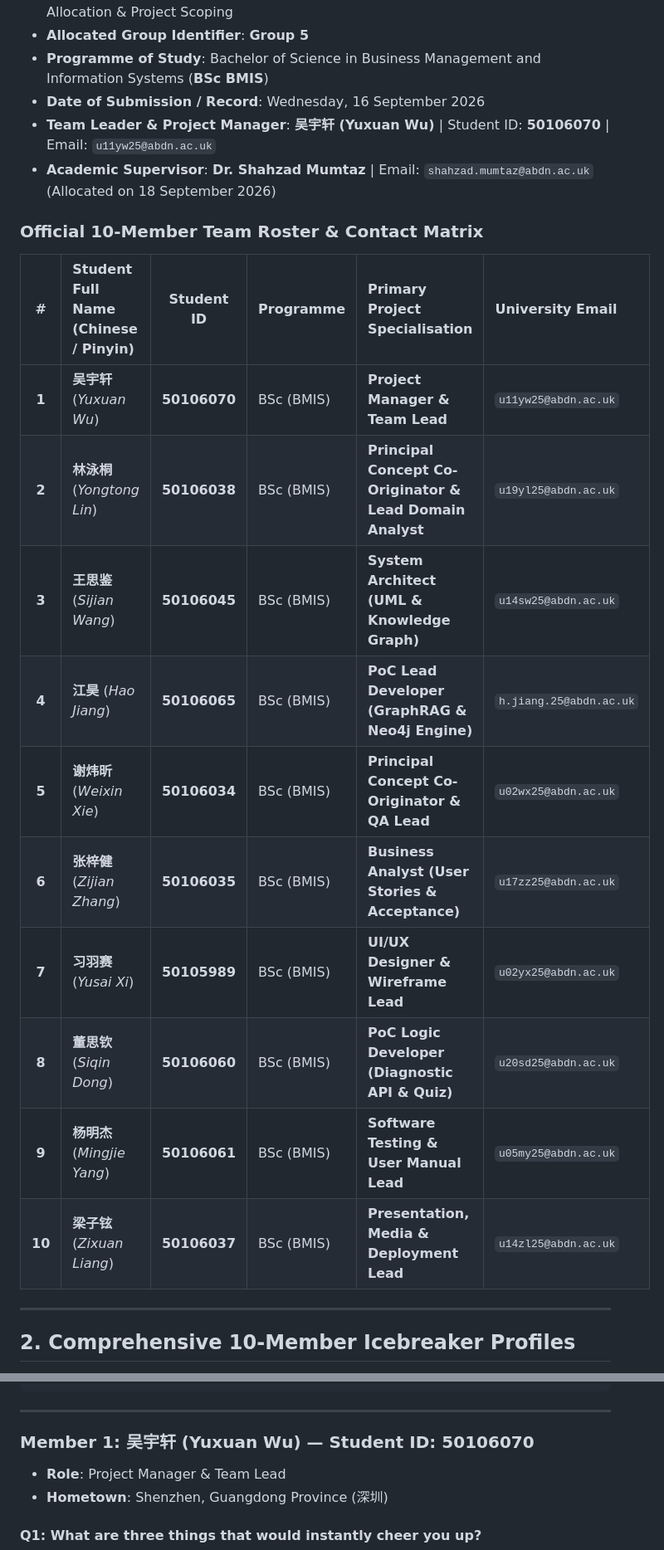
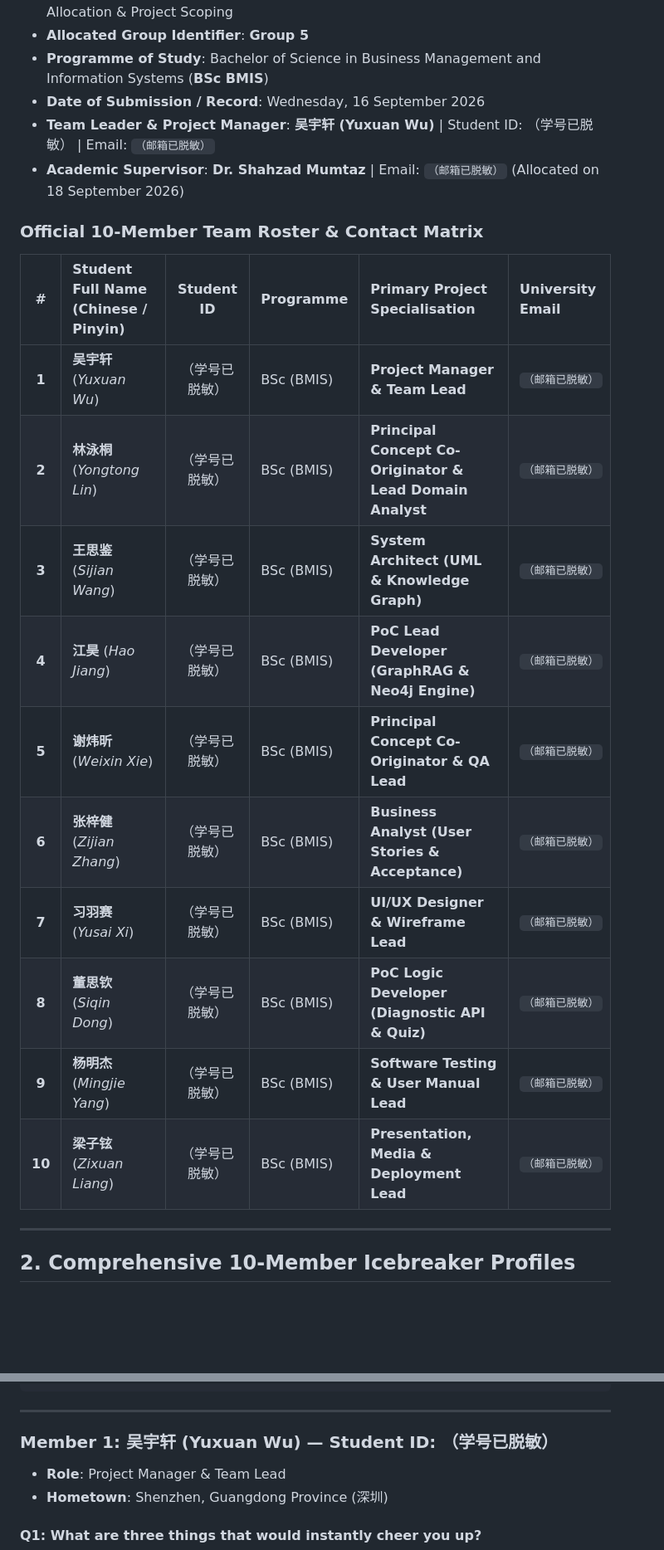
Before and after one commit to YuxuanWuCN/jc2001-group5-smart-study-assistant, a Markdown page: docs/archive/practical1_deliverables.md, 2 parts joined by grey strips. Shown at 83% size. GitHub-like rendering; blank space fills up the shorter version.

```diff
--- a/docs/archive/practical1_deliverables.md
+++ b/docs/archive/practical1_deliverables.md
@@ -12,23 +12,23 @@
 - **Allocated Group Identifier**: **Group 5**
 - **Programme of Study**: Bachelor of Science in Business Management and Information Systems (**BSc BMIS**)
 - **Date of Submission / Record**: Wednesday, 16 September 2026
-- **Team Leader & Project Manager**: **吴宇轩 (Yuxuan Wu)** | Student ID: **50106070** | Email: `u11yw25@abdn.ac.uk`
-- **Academic Supervisor**: **Dr. Shahzad Mumtaz** | Email: `shahzad.mumtaz@abdn.ac.uk` (Allocated on 18 September 2026)
+- **Team Leader & Project Manager**: **吴宇轩 (Yuxuan Wu)** | Student ID: （学号已脱敏） | Email: `（邮箱已脱敏）`
+- **Academic Supervisor**: **Dr. Shahzad Mumtaz** | Email: `（邮箱已脱敏）` (Allocated on 18 September 2026)
 
 ### Official 10-Member Team Roster & Contact Matrix
 
 | # | Student Full Name (Chinese / Pinyin) | Student ID | Programme | Primary Project Specialisation | University Email |
 | :-: | :--- | :-: | :--- | :--- | :--- |
-| **1** | **吴宇轩** (*Yuxuan Wu*) | **50106070** | BSc (BMIS) | **Project Manager & Team Lead** | `u11yw25@abdn.ac.uk` |
-| **2** | **林泳桐** (*Yongtong Lin*) | **50106038** | BSc (BMIS) | **Principal Concept Co-Originator & Lead Domain Analyst** | `u19yl25@abdn.ac.uk` |
-| **3** | **王思鉴** (*Sijian Wang*) | **50106045** | BSc (BMIS) | **System Architect (UML & Knowledge Graph)** | `u14sw25@abdn.ac.uk` |
-| **4** | **江昊** (*Hao Jiang*) | **50106065** | BSc (BMIS) | **PoC Lead Developer (GraphRAG & Neo4j Engine)** | `h.jiang.25@abdn.ac.uk` |
-| **5** | **谢炜昕** (*Weixin Xie*) | **50106034** | BSc (BMIS) | **Principal Concept Co-Originator & QA Lead** | `u02wx25@abdn.ac.uk` |
-| **6** | **张梓健** (*Zijian Zhang*) | **50106035** | BSc (BMIS) | **Business Analyst (User Stories & Acceptance)** | `u17zz25@abdn.ac.uk` |
-| **7** | **习羽赛** (*Yusai Xi*) | **50105989** | BSc (BMIS) | **UI/UX Designer & Wireframe Lead** | `u02yx25@abdn.ac.uk` |
-| **8** | **董思钦** (*Siqin Dong*) | **50106060** | BSc (BMIS) | **PoC Logic Developer (Diagnostic API & Quiz)** | `u20sd25@abdn.ac.uk` |
-| **9** | **杨明杰** (*Mingjie Yang*) | **50106061** | BSc (BMIS) | **Software Testing & User Manual Lead** | `u05my25@abdn.ac.uk` |
-| **10** | **梁子铉** (*Zixuan Liang*) | **50106037** | BSc (BMIS) | **Presentation, Media & Deployment Lead** | `u14zl25@abdn.ac.uk` |
+| **1** | **吴宇轩** (*Yuxuan Wu*) | （学号已脱敏） | BSc (BMIS) | **Project Manager & Team Lead** | `（邮箱已脱敏）` |
+| **2** | **林泳桐** (*Yongtong Lin*) | （学号已脱敏） | BSc (BMIS) | **Principal Concept Co-Originator & Lead Domain Analyst** | `（邮箱已脱敏）` |
+| **3** | **王思鉴** (*Sijian Wang*) | （学号已脱敏） | BSc (BMIS) | **System Architect (UML & Knowledge Graph)** | `（邮箱已脱敏）` |
+| **4** | **江昊** (*Hao Jiang*) | （学号已脱敏） | BSc (BMIS) | **PoC Lead Developer (GraphRAG & Neo4j Engine)** | `（邮箱已脱敏）` |
+| **5** | **谢炜昕** (*Weixin Xie*) | （学号已脱敏） | BSc (BMIS) | **Principal Concept Co-Originator & QA Lead** | `（邮箱已脱敏）` |
+| **6** | **张梓健** (*Zijian Zhang*) | （学号已脱敏） | BSc (BMIS) | **Business Analyst (User Stories & Acceptance)** | `（邮箱已脱敏）` |
+| **7** | **习羽赛** (*Yusai Xi*) | （学号已脱敏） | BSc (BMIS) | **UI/UX Designer & Wireframe Lead** | `（邮箱已脱敏）` |
+| **8** | **董思钦** (*Siqin Dong*) | （学号已脱敏） | BSc (BMIS) | **PoC Logic Developer (Diagnostic API & Quiz)** | `（邮箱已脱敏）` |
+| **9** | **杨明杰** (*Mingjie Yang*) | （学号已脱敏） | BSc (BMIS) | **Software Testing & User Manual Lead** | `（邮箱已脱敏）` |
+| **10** | **梁子铉** (*Zixuan Liang*) | （学号已脱敏） | BSc (BMIS) | **Presentation, Media & Deployment Lead** | `（邮箱已脱敏）` |
 
 ---
 
@@ -50,7 +50,7 @@ In strict compliance with the JC2001 Practical Session 1 protocol derived from [
 
 ---
 
-### Member 1: 吴宇轩 (Yuxuan Wu) — Student ID: 50106070
+### Member 1: 吴宇轩 (Yuxuan Wu) — Student ID: （学号已脱敏）
 - **Role**: Project Manager & Team Lead
 - **Hometown**: Shenzhen, Guangdong Province (深圳)
 
```
Also changed, not shown: other parts of docs/archive/practical1_deliverables.md (+34 -34 lines), README.md (+12 -12 lines), reports/phase2_cycle2_progress_report.md (+12 -12 lines).
